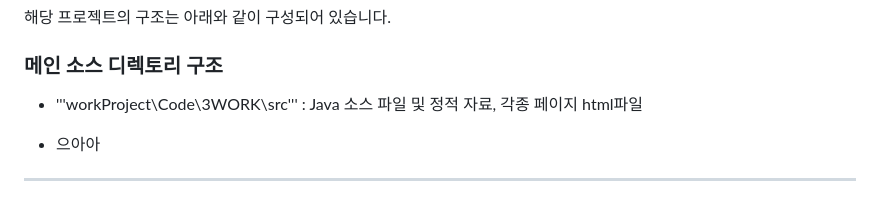
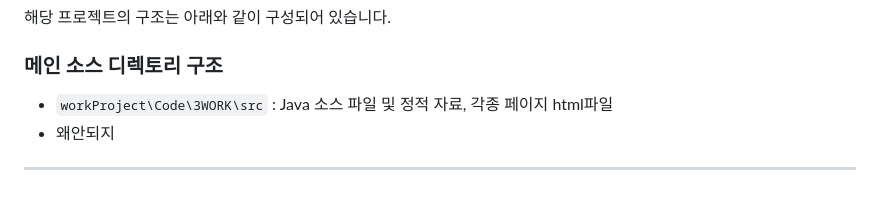
Before and after one commit to Kongnamu/Final-Project-3WORK, a Markdown page: README.md, the part around the change. Drawn GitHub-style.

````diff
--- a/README.md
+++ b/README.md
@@ -78,7 +78,7 @@
 ## 📋 프로젝트 구조
 해당 프로젝트의 구조는 아래와 같이 구성되어 있습니다.
 ### 메인 소스 디렉토리 구조
- - '''workProject\Code\3WORK\src''' : Java 소스 파일 및 정적 자료, 각종 페이지 html파일
- * 으아아
+ - ```workProject\Code\3WORK\src``` : Java 소스 파일 및 정적 자료, 각종 페이지 html파일
+  - 왜안되지
 ---
 ## * 상세 구현 화면 및 코드는 상단 '3WORK HEALTH CARE 화면 구현 자료'에서 확인 부탁드립니다.
````
